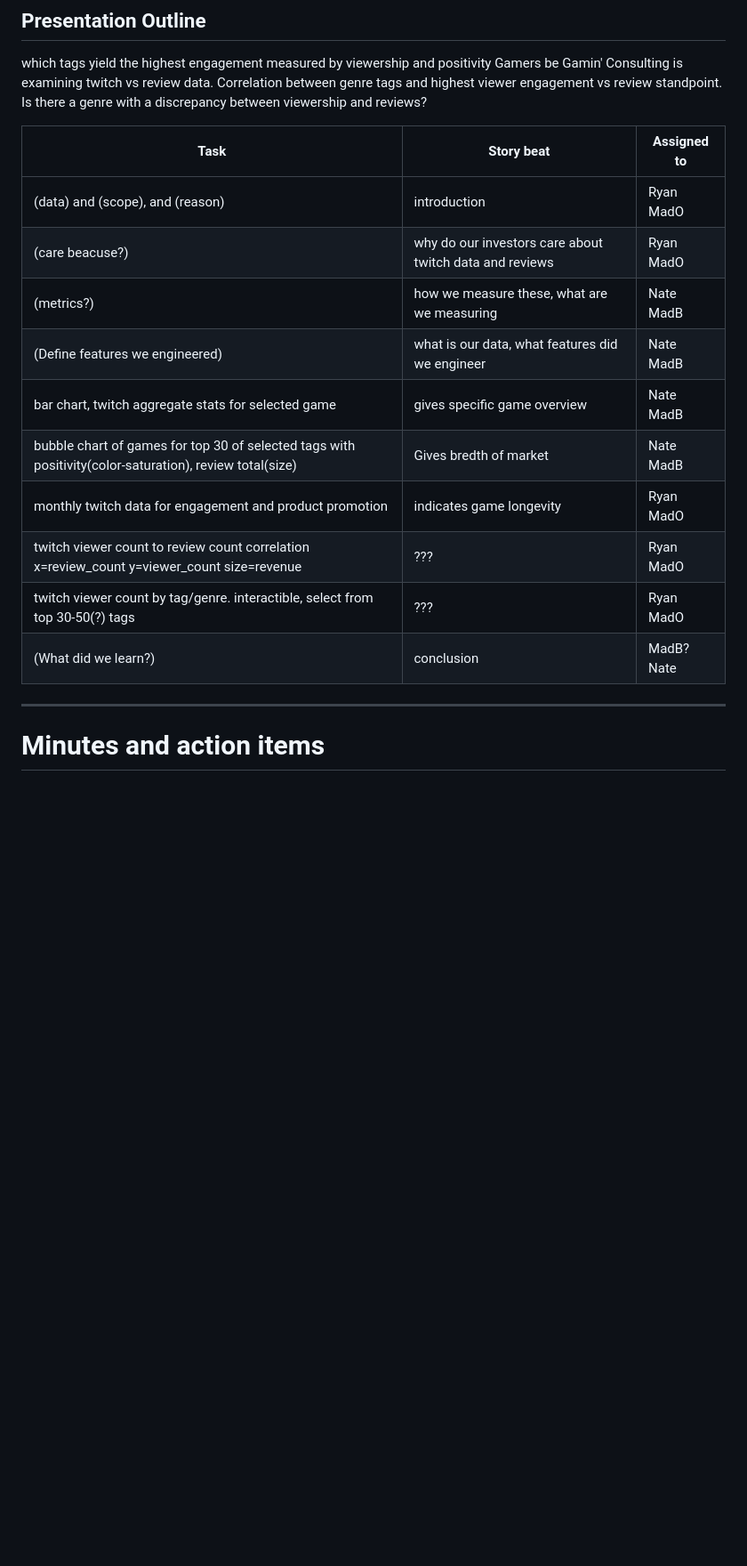
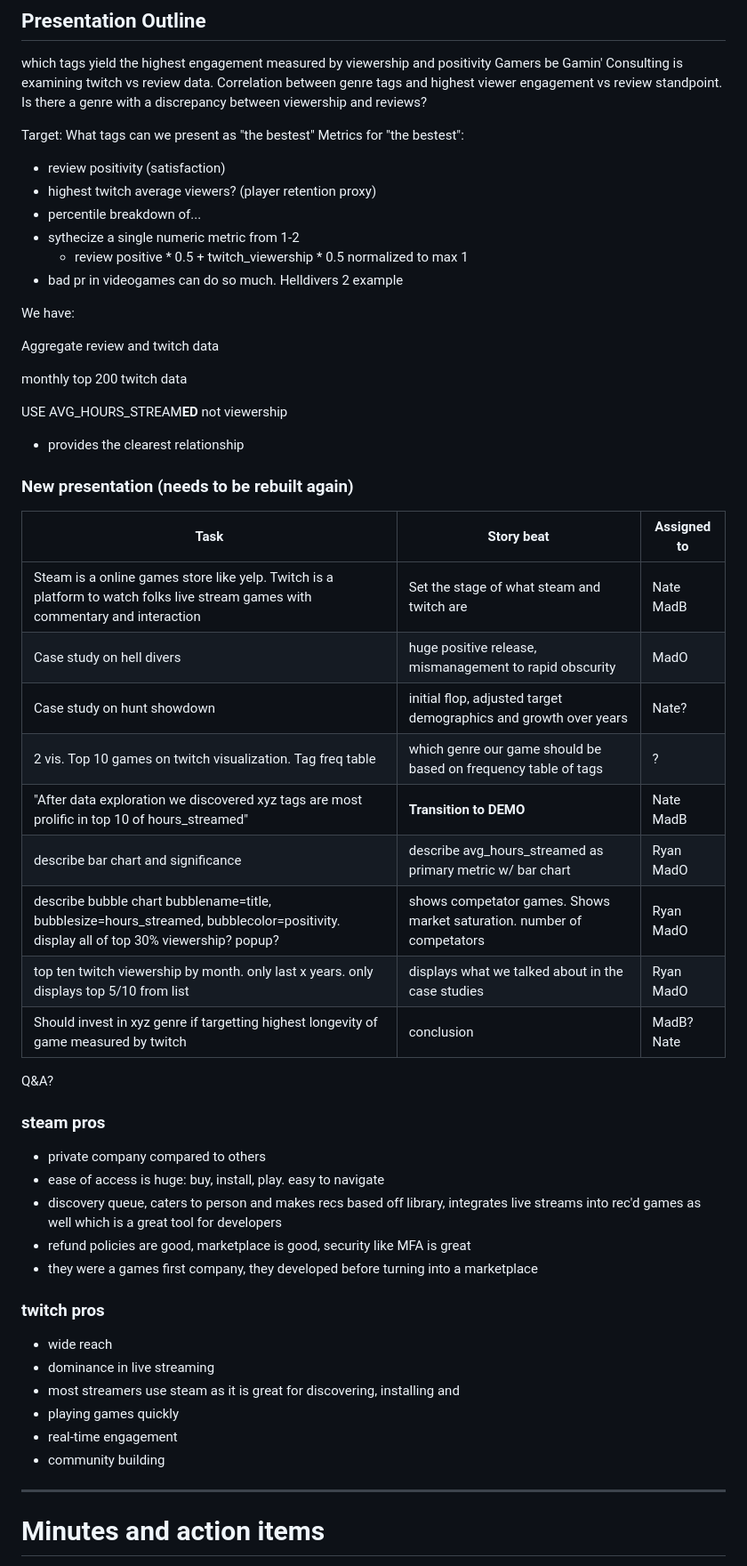
Before and after one commit to rponticelli0/Project_3_Group_7, a Markdown page: references/proposal.md, the part around one of its changes. Shown at 89% size. Drawn GitHub-style; blank space fills up the shorter version.

```diff
--- a/references/proposal.md
+++ b/references/proposal.md
@@ -61,18 +61,53 @@ which tags yield the highest engagement measured by viewership and positivity
 Gamers be Gamin' Consulting is examining twitch vs review data. Correlation between genre tags and highest viewer engagement vs review standpoint.
 Is there a genre with a discrepancy between viewership and reviews?
 
+Target: What tags can we present as "the bestest"
+Metrics for "the bestest":
+* review positivity (satisfaction)
+* highest twitch average viewers? (player retention proxy)
+* percentile breakdown of...
+* sythecize a single numeric metric from 1-2
+	* review positive * 0.5 + twitch_viewership * 0.5 normalized to max 1
+* bad pr in videogames can do so much. Helldivers 2 example
+
+We have:
+
+Aggregate review and twitch data
+
+monthly top 200 twitch data
+
+USE AVG_HOURS_STREAM**ED** not viewership
+* provides the clearest relationship
+
+### New presentation (needs to be rebuilt again)
 Task  | Story beat | Assigned to
 ---|---|---
-(data) and (scope), and (reason) | introduction | Ryan MadO
-(care beacuse?) | why do our investors care about twitch data and reviews | Ryan MadO
-(metrics?)| how we measure these, what are we measuring| Nate MadB
-(Define features we engineered)| what is our data, what features did we engineer | Nate MadB
-bar chart, twitch aggregate stats for selected game| gives specific game overview | Nate MadB
-bubble chart of games for top 30 of selected tags with positivity(color-saturation), review total(size) | Gives bredth of market |  Nate MadB
-monthly twitch data for engagement and product promotion | indicates game longevity | Ryan MadO
-twitch viewer count to review count correlation x=review_count y=viewer_count size=revenue | ??? | Ryan MadO
-twitch viewer count by tag/genre. interactible, select from top 30-50(?) tags | ??? |  Ryan MadO
-(What did we learn?)| conclusion | MadB? Nate
+Steam is a online games store like yelp. Twitch is a platform to watch folks live stream games with commentary and interaction| Set the stage of what steam and twitch are | Nate MadB
+Case study on hell divers | huge positive release, mismanagement to rapid obscurity | MadO
+Case study on hunt showdown| initial flop, adjusted target demographics and growth over years | Nate?
+2 vis. Top 10 games on twitch visualization. Tag freq table| which genre our game should be based on frequency table of tags|?
+"After data exploration we discovered xyz tags are most prolific in top 10 of hours_streamed" | **Transition to DEMO** |  Nate MadB
+describe bar chart and significance | describe avg_hours_streamed as primary metric w/ bar chart | Ryan MadO
+describe bubble chart bubblename=title, bubblesize=hours_streamed, bubblecolor=positivity. display all of top 30% viewership? popup?| shows competator games. Shows market saturation. number of competators | Ryan MadO
+top ten twitch viewership by month. only last x years. only displays top 5/10 from list| displays what we talked about in the case studies |  Ryan MadO
+Should invest in xyz genre if targetting highest longevity of game measured by twitch| conclusion | MadB? Nate
+Q&A?
+
+### steam pros
+* private company compared to others
+* ease of access is huge: buy, install, play. easy to navigate
+* discovery queue, caters to person and makes recs based off library, integrates live streams into rec'd games as well which is a great tool for developers
+* refund policies are good, marketplace is good, security like MFA is great
+* they were a games first company, they developed before turning into a marketplace
+
+### twitch pros
+* wide reach
+* dominance in live streaming
+* most streamers use steam as it is great for discovering, installing and
+* playing games quickly
+* real-time engagement
+* community building
+
 ---
 # Minutes and action items
 ---
```
Also changed, not shown: other parts of references/proposal.md (+59 -0 lines).
